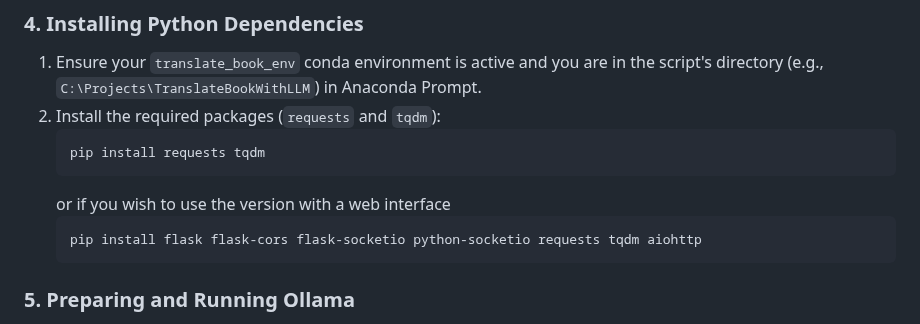
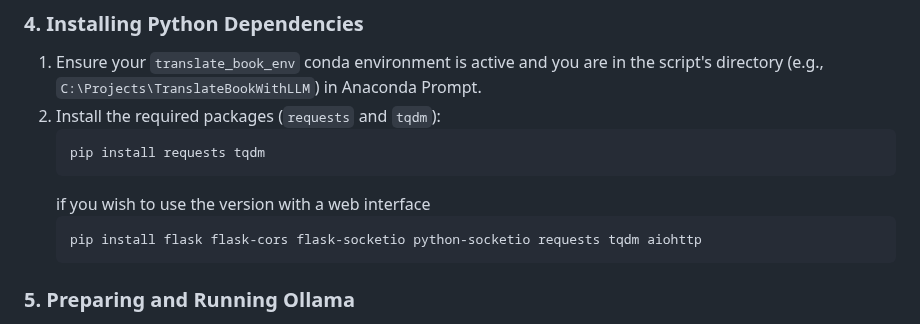
Before and after one commit to tiduj/TranslateBookWithLLM, a Markdown page: README.md, the part around the change. GitHub-like rendering.

````diff
--- a/README.md
+++ b/README.md
@@ -118,7 +118,7 @@ This guide will assume the script is in `C:\Projects\TranslateBookWithLLM`.
     ```bash
     pip install requests tqdm
     ```
-    or if you wish to use the version with a web interface
+    if you wish to use the version with a web interface
     ```bash
     pip install flask flask-cors flask-socketio python-socketio requests tqdm aiohttp
     ```
````
